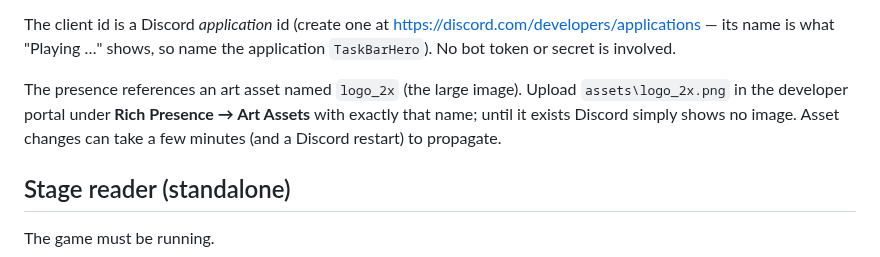
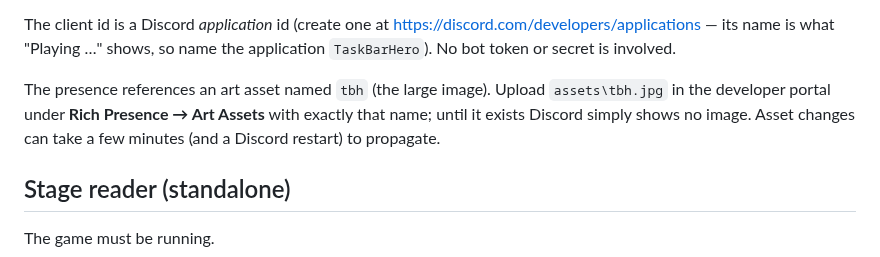
Before and after one commit to preschian/tbh-presence, a Markdown page: README.md, the part around the change. Rendered like a GitHub page.

Commit message:
Switch icon/art to the TBH helmet artwork
Regenerate assets/app.ico from tbh.jpg (edge flood-fill drops the white
card background) and rename the presence art asset from logo_2x to tbh.

Co-Authored-By: Claude Fable 5 <noreply@anthropic.com>

```diff
--- a/README.md
+++ b/README.md
@@ -85,10 +85,10 @@ https://discord.com/developers/applications — its name is what "Playing …"
 shows, so name the application `TaskBarHero`). No bot token or secret is
 involved.
 
-The presence references an art asset named `logo_2x` (the large image). Upload
-`assets\logo_2x.png` in the developer portal under **Rich Presence → Art
-Assets** with exactly that name; until it exists Discord simply shows no image.
-Asset changes can take a few minutes (and a Discord restart) to propagate.
+The presence references an art asset named `tbh` (the large image). Upload
+`assets\tbh.jpg` in the developer portal under **Rich Presence → Art Assets**
+with exactly that name; until it exists Discord simply shows no image. Asset
+changes can take a few minutes (and a Discord restart) to propagate.
 
 ## Stage reader (standalone)
 
```
Also changed, not shown: assets/logo_2x.png (deleted), assets/tbh.jpg (added), 2 other files.
